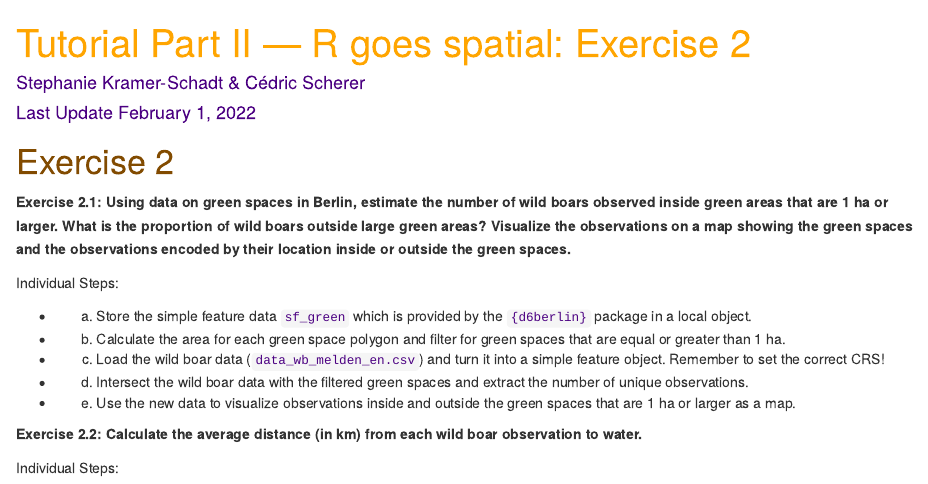
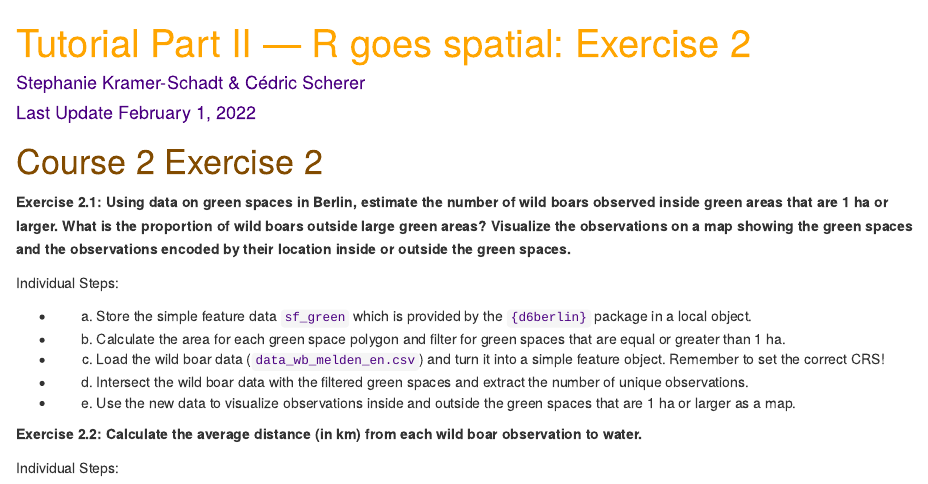
Before and after one commit to stephkramer/Course2_RSpatial, an R Markdown document (R/Course2_RSpatial_Exercise2.Rmd): the page in a window 1100 px wide, from its top. Rendered offline with R 4.5, knitr and Pandoc, with nearby package versions; drawn as R Markdown's standard HTML page in place of the format the file asks for.

Commit message:
nothing important

```diff
--- a/R/Course2_RSpatial_Exercise2.Rmd
+++ b/R/Course2_RSpatial_Exercise2.Rmd
@@ -36,7 +36,7 @@ code {
 }
 </style>
 
-# <span class='exercise'>Exercise 2</span>
+# <span class='exercise'> Course 2 Exercise 2</span>
 
 **Exercise 2.1: Using data on green spaces in Berlin, estimate the number of wild boars observed inside green areas that are 1 ha or larger. What is the proportion of wild boars outside large green areas? Visualize the observations on a map showing the green spaces and the observations encoded by their location inside or outside the green spaces.**
 
```
Also changed, not shown: R/Course2_RSpatial_Exercise2.html (added).
